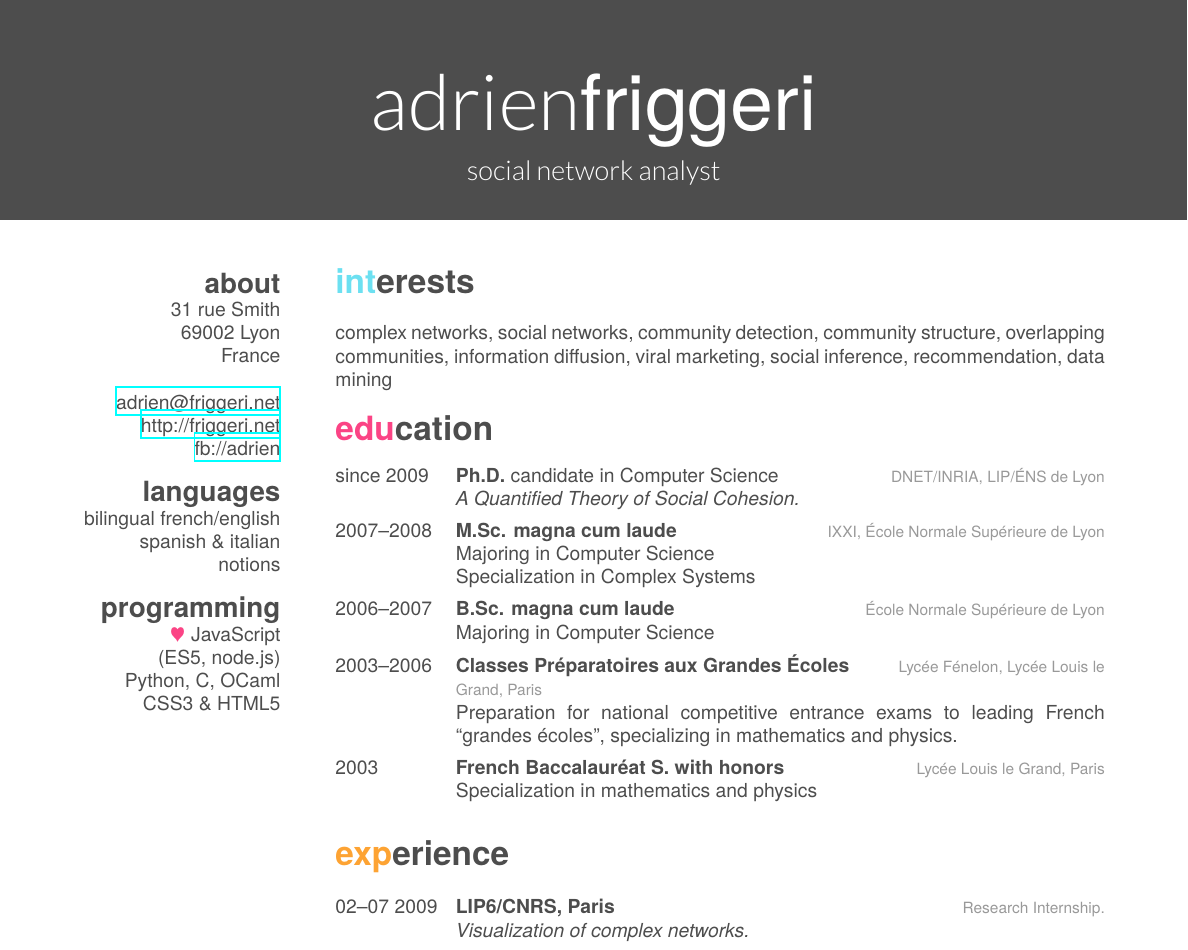
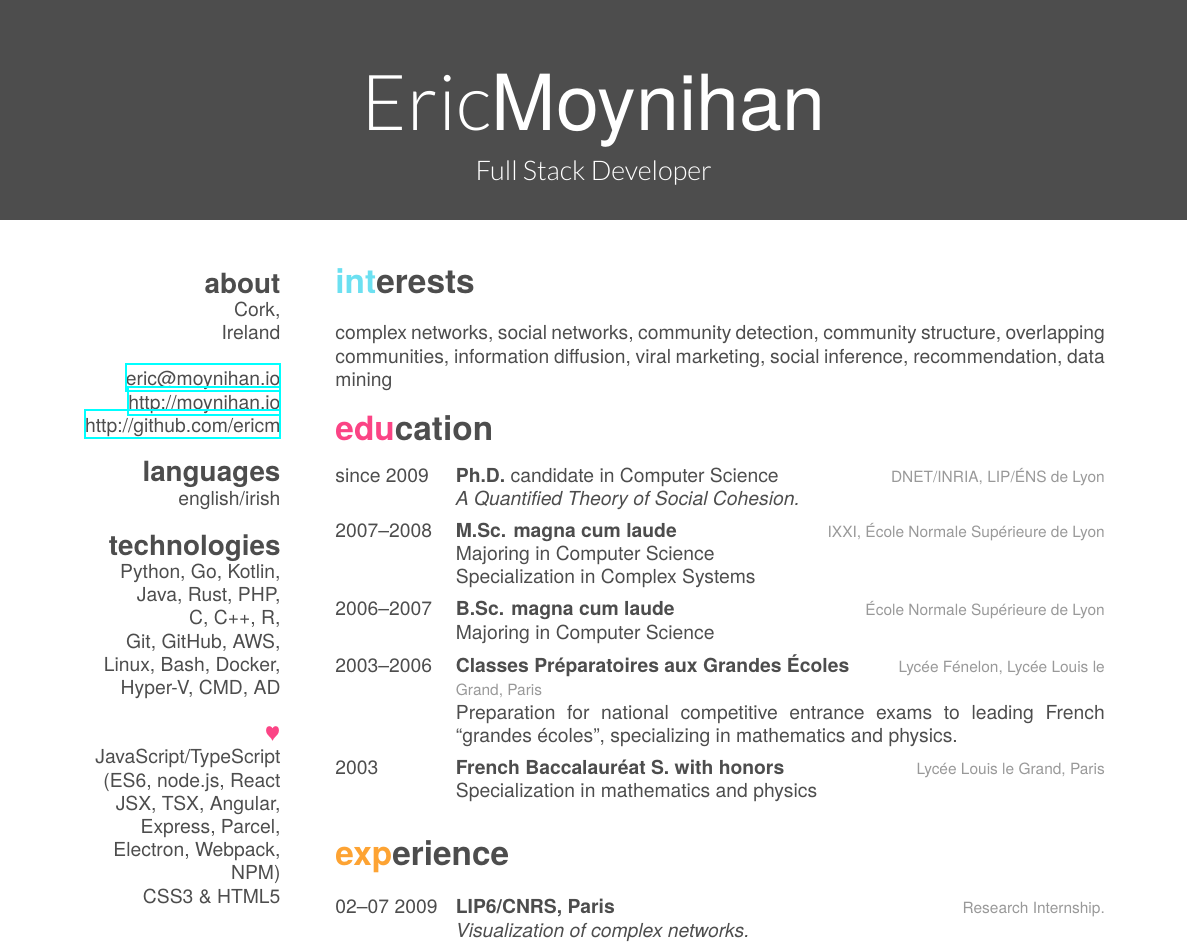
Before and after one commit to ericm/cv, a LaTeX CV (cv.tex): part of page 1 of 2, cut at the place of the change. Compiled offline with XeLaTeX; a missing font is replaced by an installed copy or a similar font.

Commit message:
Added technolgies

```diff
--- a/cv.tex
+++ b/cv.tex
@@ -3,27 +4,33 @@
 
 \begin{document}
-\header{adrien}{friggeri}
-       {social network analyst}
+\header{Eric}{Moynihan}
+       {Full Stack Developer}
 
 
 % In the aside, each new line forces a line break
 \begin{aside}
   \section{about}
-    31 rue Smith
-    69002 Lyon
-    France
+    Cork,
+    Ireland
     ~
-    \href{mailto:adrien@friggeri.net}{adrien@friggeri.net}
-    \href{http://friggeri.net}{http://friggeri.net}
-    \href{http://facebook.com/adrien}{fb://adrien}
+    \href{mailto:eric@moynihan.io}{eric@moynihan.io}
+    \href{http://moynihan.io}{http://moynihan.io}
+    \href{http://github.com/ericm}{http://github.com/ericm}
   \section{languages}
-    bilingual french/english
-    spanish \& italian notions
-  \section{programming}
-    {\color{red} $\varheartsuit$} JavaScript
-    (ES5, node.js)
-    Python, C, OCaml
+    english/irish
+  \section{technologies}
+    Python, Go, Kotlin,
+    Java, Rust, PHP,
+    C, C++, R,
+    Git, GitHub, AWS,
+    Linux, Bash, Docker,
+    Hyper-V, CMD, AD
+
+    ~
+    {\color{red} $\varheartsuit$} JavaScript/TypeScript
+    (ES6, node.js, React JSX, TSX, Angular, Express, Parcel, Electron, Webpack, NPM)
     CSS3 \& HTML5
+
 \end{aside}
 
 \section{interests}
```
Also changed, not shown: cv.tex (1 more changed lines).
